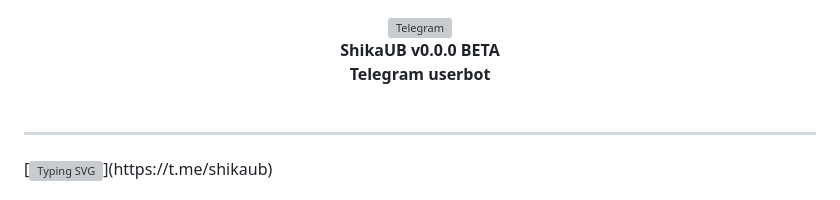
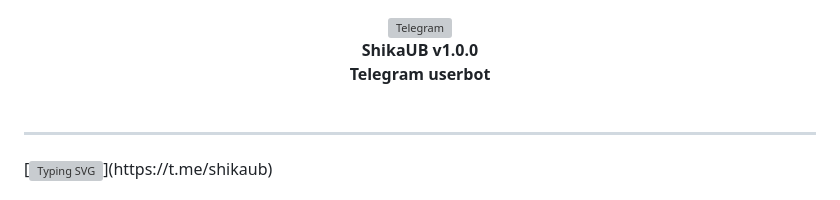
Before and after one commit to F1reWs/Shika, a Markdown page: README.md, the part around the change. GitHub-like rendering; grey boxes are pictures that could not be loaded.

```diff
--- a/README.md
+++ b/README.md
@@ -2,7 +2,7 @@
     </a>
     <img alt="Telegram" width="500px" src="https://api.f1rew.me/file/shika_logo.jpg">
     <br>
-    <b>ShikaUB v0.0.0 BETA</b>
+    <b>ShikaUB v1.0.0</b>
     <br>
     <b>Telegram userbot</b>
 <br><br>
```
